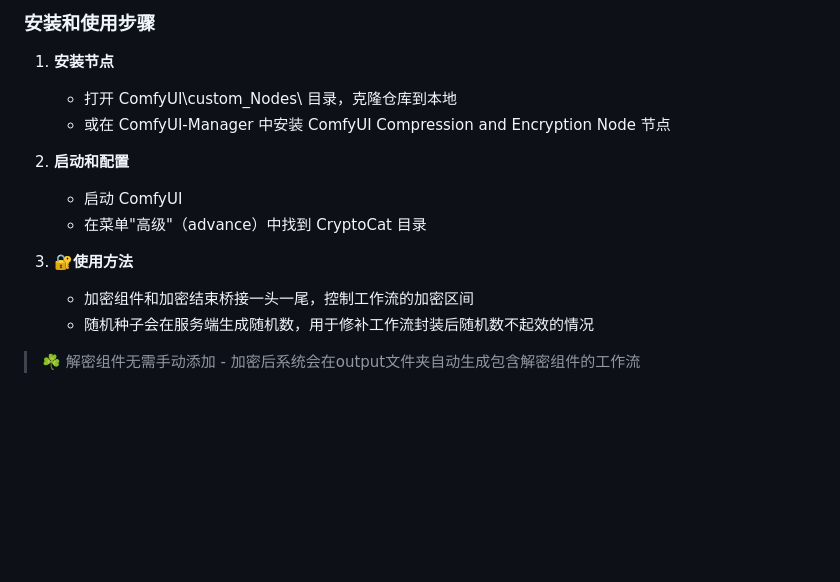
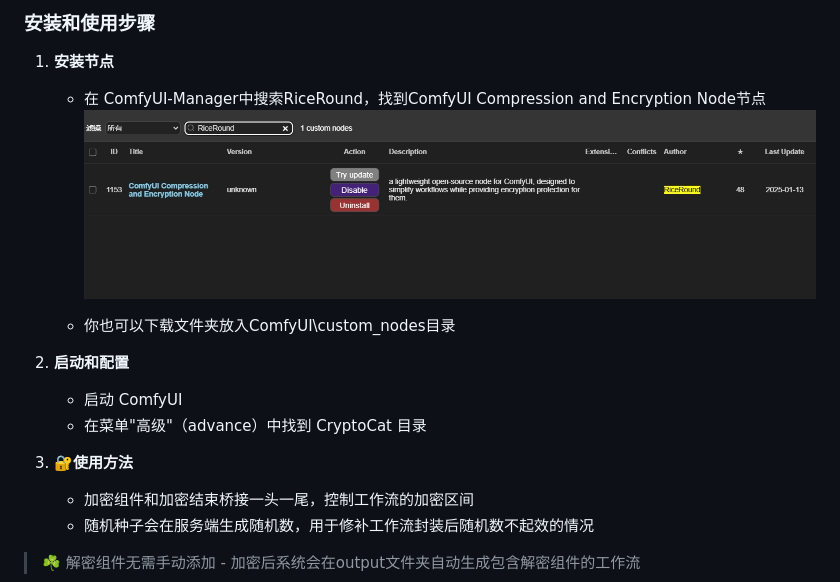
Before and after one commit to RiceRound/ComfyUI_CryptoCat, a Markdown page: README.md, the part around the change. Rendered like a GitHub page; pictures changed too: docs/install.png (added); blank space fills up the shorter version.

```diff
--- a/README.md
+++ b/README.md
@@ -16,14 +16,17 @@ CryptoCat是一个小巧的ComfyUI开源节点，它的作用在于简化工作
 
 ### 安装和使用步骤
 1. **安装节点**
-   - 打开 ComfyUI\custom_Nodes\ 目录，克隆仓库到本地
-   - 或在 ComfyUI-Manager 中安装 ComfyUI Compression and Encryption Node 节点
+   - 在 ComfyUI-Manager中搜索RiceRound，找到ComfyUI Compression and Encryption Node节点
+  ![image](docs/install.png)
 
-2. **启动和配置**
+   - 你也可以下载文件夹放入ComfyUI\custom_nodes目录
+
+
+1. **启动和配置**
    - 启动 ComfyUI
    - 在菜单"高级"（advance）中找到 CryptoCat 目录
 
-3. **🔐使用方法**
+2. **🔐使用方法**
    - 加密组件和加密结束桥接一头一尾，控制工作流的加密区间
    - 随机种子会在服务端生成随机数，用于修补工作流封装后随机数不起效的情况
 
```
Also changed, not shown: 8 other files.
